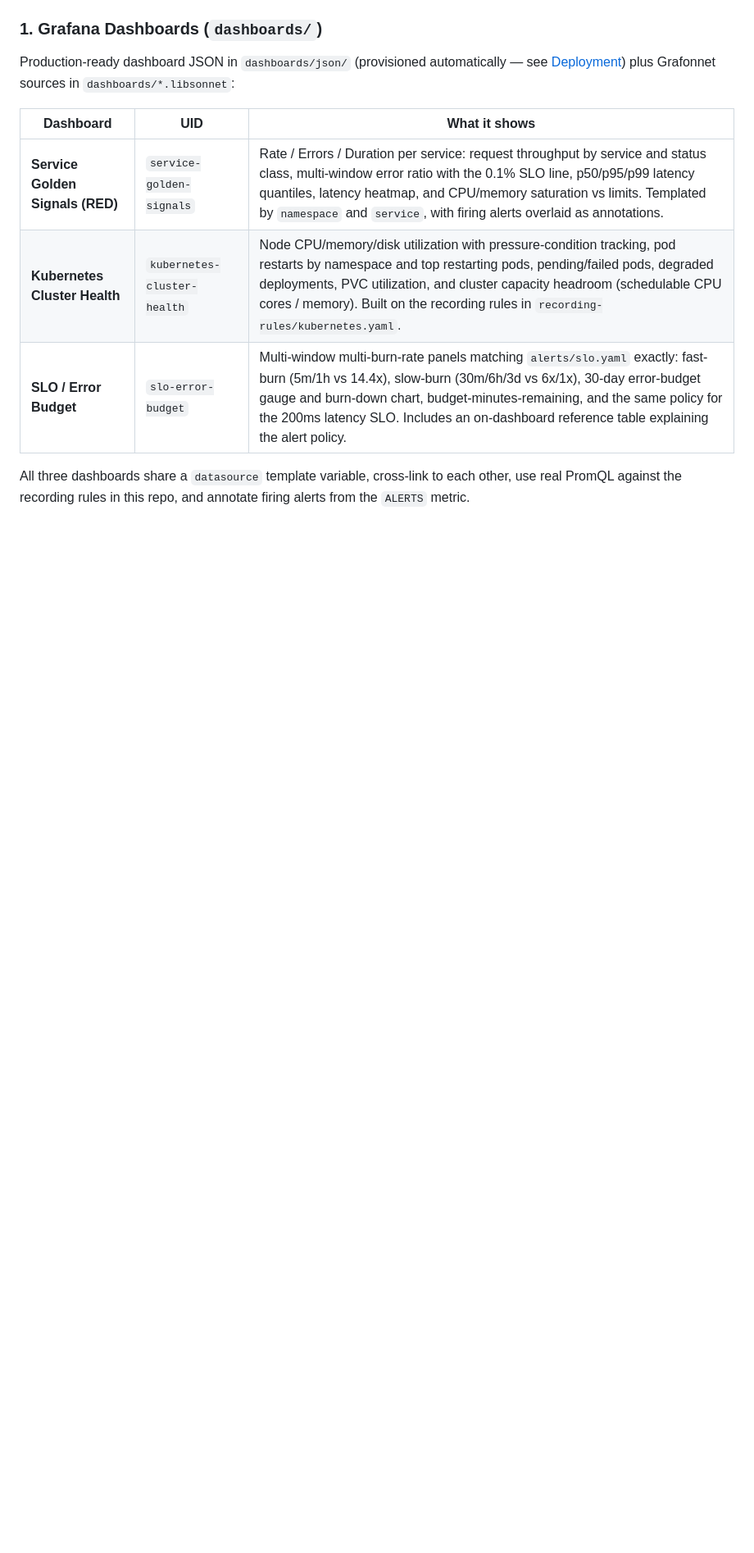
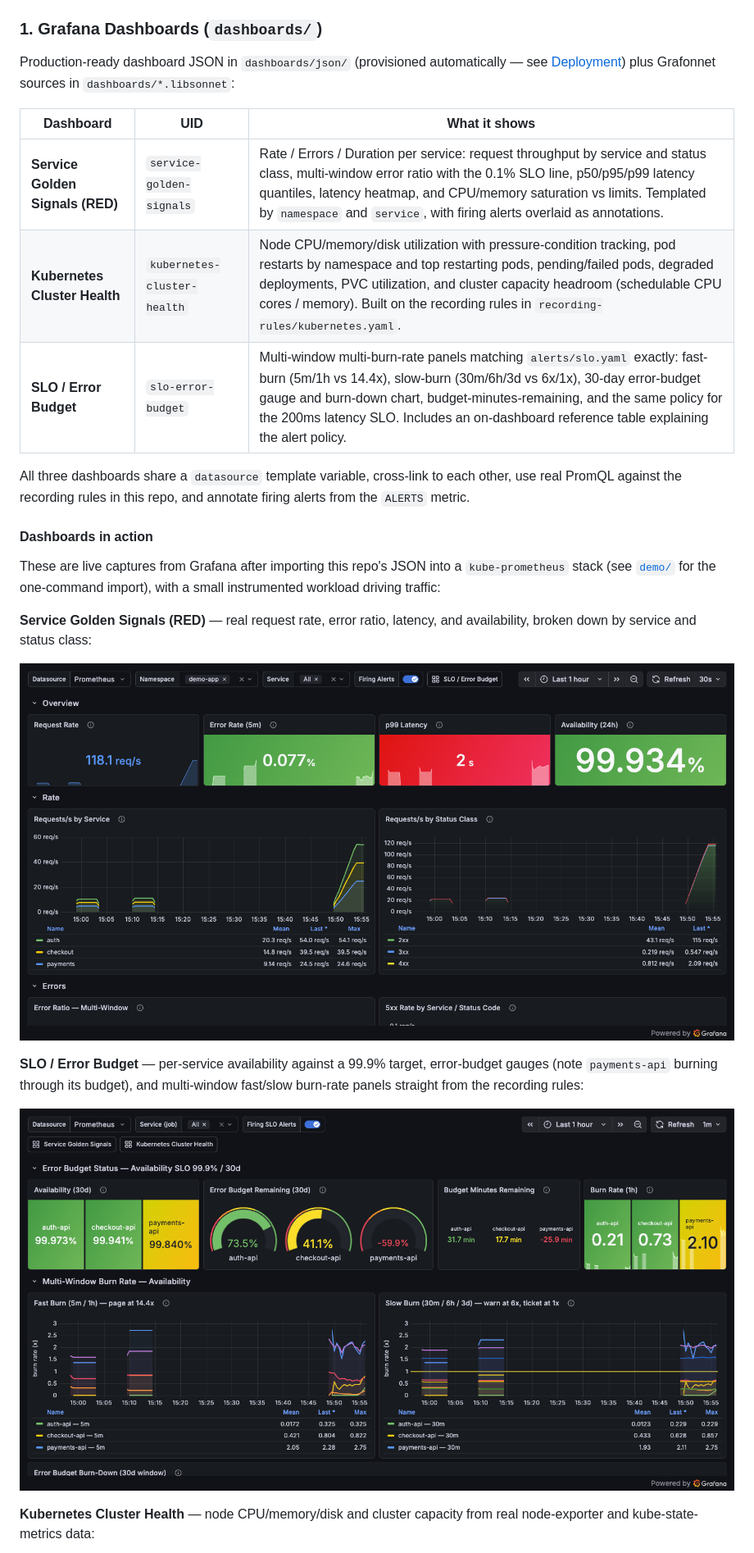
Before and after one commit to sharatvikas/observability-as-code, a Markdown page: README.md, the part around one of its changes. Shown at 82% size. Drawn GitHub-style; pictures changed too: docs/images/golden-signals.png (added), docs/images/slo-budget.png (added); blank space fills up the shorter version.

Commit message:
docs: embed live dashboard screenshots in README
Co-Authored-By: Claude Opus 4.8 (1M context) <noreply@anthropic.com>

```diff
--- a/README.md
+++ b/README.md
@@ -33,3 +33,18 @@ Production-ready dashboard JSON in `dashboards/json/` (provisioned automatically
 | **SLO / Error Budget** | `slo-error-budget` | Multi-window multi-burn-rate panels matching `alerts/slo.yaml` exactly: fast-burn (5m/1h vs 14.4x), slow-burn (30m/6h/3d vs 6x/1x), 30-day error-budget gauge and burn-down chart, budget-minutes-remaining, and the same policy for the 200ms latency SLO. Includes an on-dashboard reference table explaining the alert policy. |
 
 All three dashboards share a `datasource` template variable, cross-link to each other, use real PromQL against the recording rules in this repo, and annotate firing alerts from the `ALERTS` metric.
+
+#### Dashboards in action
+
+These are live captures from Grafana after importing this repo's JSON into a `kube-prometheus` stack (see [`demo/`](demo/) for the one-command import), with a small instrumented workload driving traffic:
+
+**Service Golden Signals (RED)** — real request rate, error ratio, latency, and availability, broken down by service and status class:
+
+![Service Golden Signals RED dashboard](docs/images/golden-signals.png)
+
+**SLO / Error Budget** — per-service availability against a 99.9% target, error-budget gauges (note `payments-api` burning through its budget), and multi-window fast/slow burn-rate panels straight from the recording rules:
+
+![SLO error-budget dashboard](docs/images/slo-budget.png)
+
+**Kubernetes Cluster Health** — node CPU/memory/disk and cluster capacity from real node-exporter and kube-state-metrics data:
+
```
Also changed, not shown: other parts of README.md (+1 -0 lines), docs/images/cluster-health.png (added).
